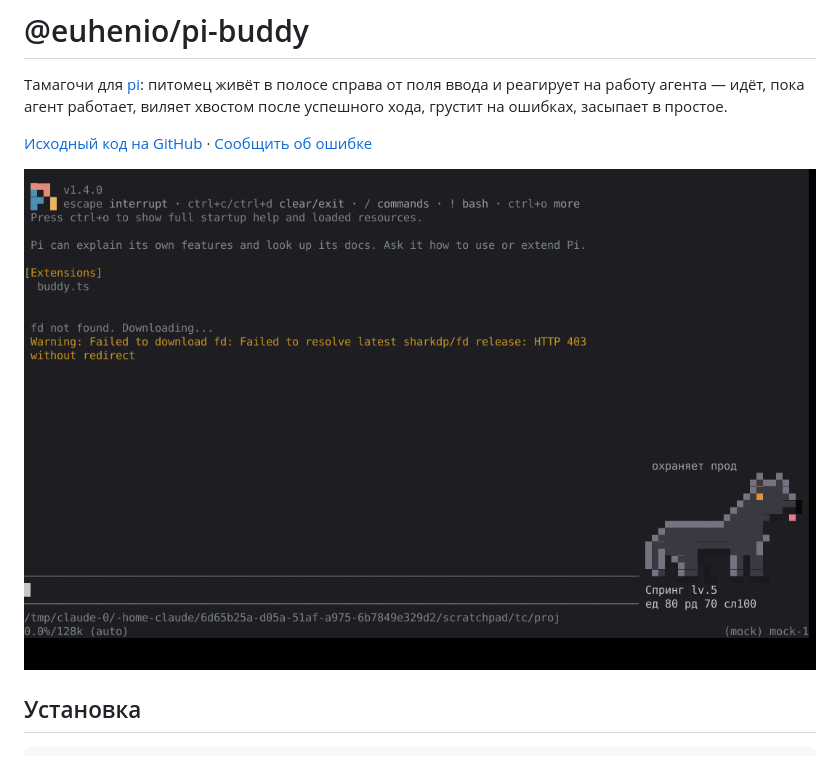
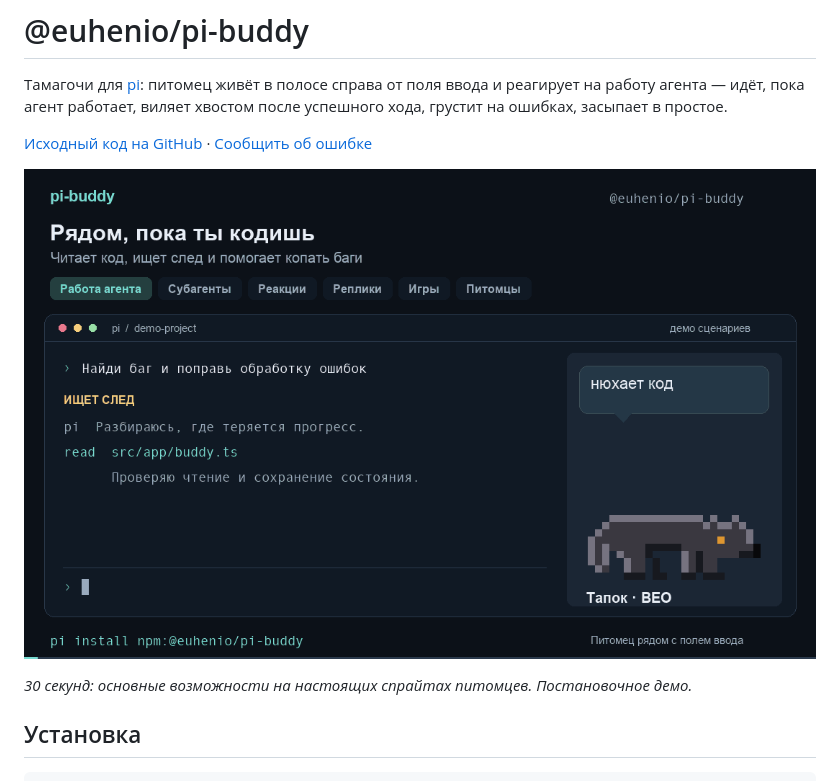
Before and after one commit to e-davidenko/pi-buddy, a Markdown page: README.md, the part around the change. Rendered like a GitHub page; pictures changed too: media/demo.gif (added).

Commit message:
docs: add demo gif

```diff
--- a/README.md
+++ b/README.md
@@ -4,7 +4,9 @@
 
 [Исходный код на GitHub](https://github.com/e-davidenko/pi-buddy) · [Сообщить об ошибке](https://github.com/e-davidenko/pi-buddy/issues/new)
 
-![preview](preview.png)
+![Демо pi-buddy: ВЕО и уточка, субагенты, реакции, реплики и игры](https://raw.githubusercontent.com/e-davidenko/pi-buddy/main/media/demo.gif)
+
+*30 секунд: основные возможности на настоящих спрайтах питомцев. Постановочное демо.*
 
 ## Установка
 
```
Also changed, not shown: 1 other file.
